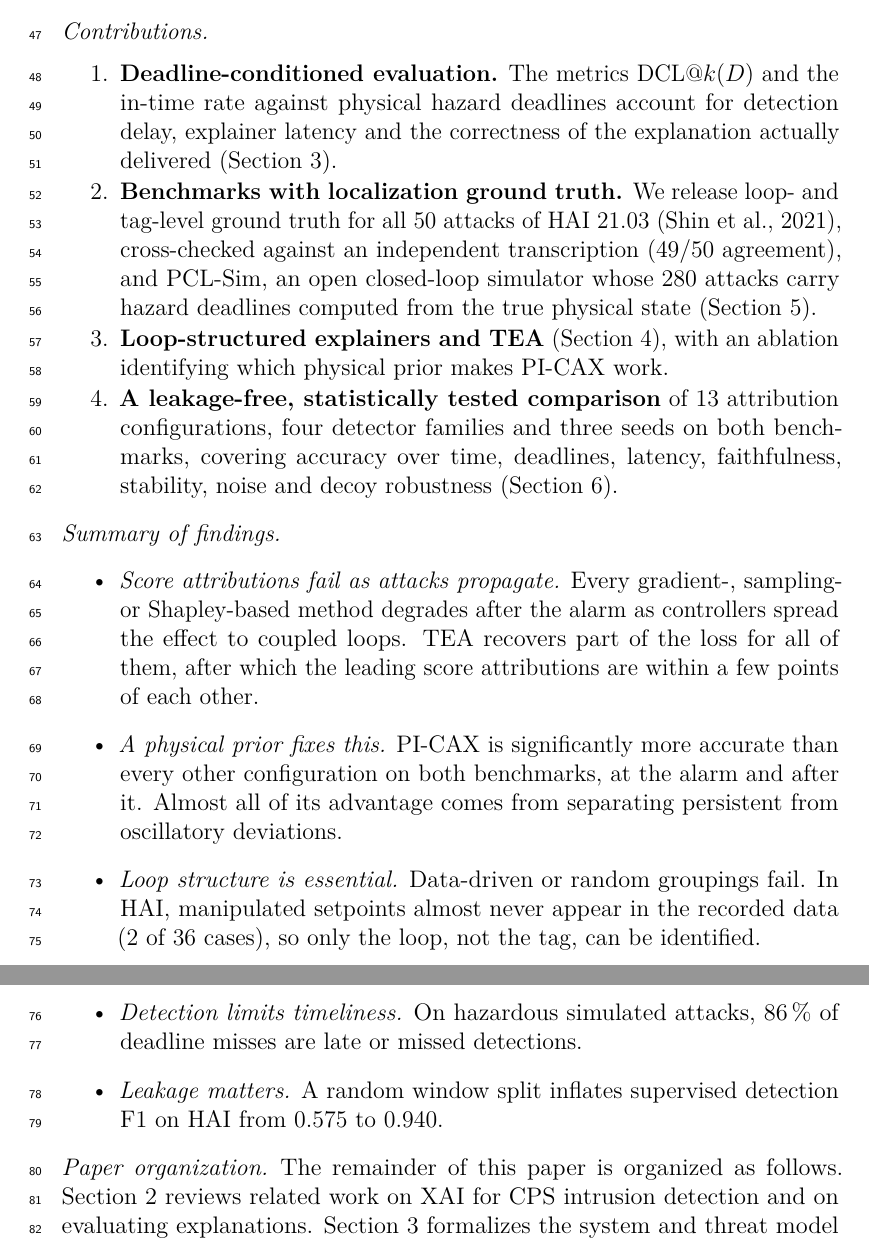
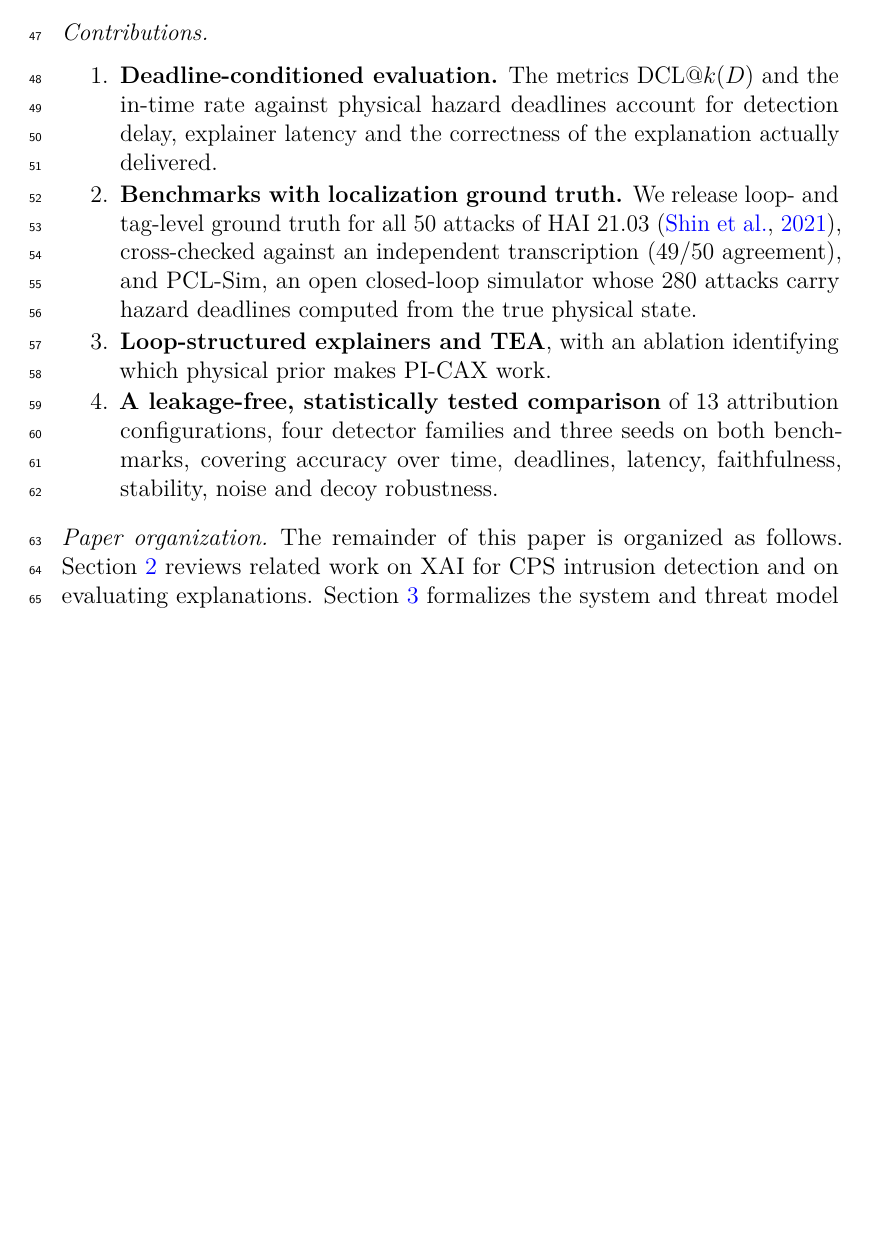
Before and after one commit to mazharulmd/XAI-CPS, a LaTeX paper (paper/main.tex, which reads paper/sections/introduction.tex): two parts of pages 3 and 4 of 35 before the commit and part of page 3 of 34 after it, the two joined at a grey line, cut so that both start at the same text, the shorter picture padded with empty space. Compiled offline with pdfLaTeX.

Commit message:
Add third author and ORCID, trim introduction, shorter Figure 1 caption, blue links
- Add Mamunur Rashid Alex (ECE, North South University) and Md Mazharul Islam's ORCID.
- Contributions no longer reference sections; remove the summary-of-findings list.
- Shorten the Figure 1 caption.
- Citations, figure/table/section references and URLs in blue.

Co-Authored-By: Claude Opus 5.5 <noreply@anthropic.com>
Claude-Session: https://claude.ai/code/session_01VsyMPGKhrpvMwpbahhwkqq

```diff
--- a/paper/main.tex
+++ b/paper/main.tex
@@ -11,7 +11,7 @@
 \usepackage{graphicx,booktabs,multirow,siunitx,xcolor}
 \usepackage{tikz}
 \usetikzlibrary{arrows.meta,positioning,fit,backgrounds,calc}
-\usepackage[hidelinks]{hyperref}
+\usepackage[colorlinks=true,linkcolor=blue,citecolor=blue,urlcolor=blue]{hyperref}
 \usepackage{algorithm,algpseudocode}
 \usepackage[capitalise]{cleveref}
 \usepackage{lineno}
--- a/paper/sections/introduction.tex
+++ b/paper/sections/introduction.tex
@@ -8,19 +8,10 @@ Two observations motivate this work. First, the most systematic study of attribu
 
 \paragraph{Contributions}
 \begin{enumerate}
-\item \textbf{Deadline-conditioned evaluation.} The metrics DCL@$k(D)$ and the in-time rate against physical hazard deadlines account for detection delay, explainer latency and the correctness of the explanation actually delivered (\cref{sec:problem}).
-\item \textbf{Benchmarks with localization ground truth.} We release loop- and tag-level ground truth for all 50 attacks of HAI~21.03 \citep{shin2021hai}, cross-checked against an independent transcription (49/50 agreement), and PCL-Sim, an open closed-loop simulator whose \SimNattacks{} attacks carry hazard deadlines computed from the true physical state (\cref{sec:setup}).
-\item \textbf{Loop-structured explainers and \TEA} (\cref{sec:method}), with an ablation identifying which physical prior makes PI-CAX work.
-\item \textbf{A leakage-free, statistically tested comparison} of 13 attribution configurations, four detector families and three seeds on both benchmarks, covering accuracy over time, deadlines, latency, faithfulness, stability, noise and decoy robustness (\cref{sec:results}).
+\item \textbf{Deadline-conditioned evaluation.} The metrics DCL@$k(D)$ and the in-time rate against physical hazard deadlines account for detection delay, explainer latency and the correctness of the explanation actually delivered.
+\item \textbf{Benchmarks with localization ground truth.} We release loop- and tag-level ground truth for all 50 attacks of HAI~21.03 \citep{shin2021hai}, cross-checked against an independent transcription (49/50 agreement), and PCL-Sim, an open closed-loop simulator whose \SimNattacks{} attacks carry hazard deadlines computed from the true physical state.
+\item \textbf{Loop-structured explainers and \TEA}, with an ablation identifying which physical prior makes PI-CAX work.
+\item \textbf{A leakage-free, statistically tested comparison} of 13 attribution configurations, four detector families and three seeds on both benchmarks, covering accuracy over time, deadlines, latency, faithfulness, stability, noise and decoy robustness.
 \end{enumerate}
 
-\paragraph{Summary of findings}
-\begin{itemize}
-\item \emph{Score attributions fail as attacks propagate.} Every gradient-, sampling- or Shapley-based method degrades after the alarm as controllers spread the effect to coupled loops. \TEA{} recovers part of the loss for all of them, after which the leading score attributions are within a few points of each other.
-\item \emph{A physical prior fixes this.} PI-CAX is significantly more accurate than every other configuration on both benchmarks, at the alarm and after it. Almost all of its advantage comes from separating persistent from oscillatory deviations.
-\item \emph{Loop structure is essential.} Data-driven or random groupings fail. In HAI, manipulated setpoints almost never appear in the recorded data (\spVisible{} of \spN{} cases), so only the loop, not the tag, can be identified.
-\item \emph{Detection limits timeliness.} On hazardous simulated attacks, \intimeFailUndeliveredPct\,\% of deadline misses are late or missed detections.
-\item \emph{Leakage matters.} A random window split inflates supervised detection F1 on HAI from \leakBlockedFOne{} to \leakRandomFOne.
-\end{itemize}
-
 \paragraph{Paper organization} The remainder of this paper is organized as follows. \Cref{sec:related} reviews related work on XAI for CPS intrusion detection and on evaluating explanations. \Cref{sec:problem} formalizes the system and threat model and defines the deadline-conditioned metrics. \Cref{sec:method} presents \LX, \TEA, tag refinement and PI-CAX. \Cref{sec:setup} describes the benchmarks, detectors, explainers and evaluation protocol. \Cref{sec:results} reports the results, \cref{sec:discussion} discusses their implications and limitations, and \cref{sec:conclusion} concludes.
```
Also changed, not shown: paper/sections/method.tex (+1 -1 lines), paper/main.pdf, paper/main.tex (8 more changed lines).
